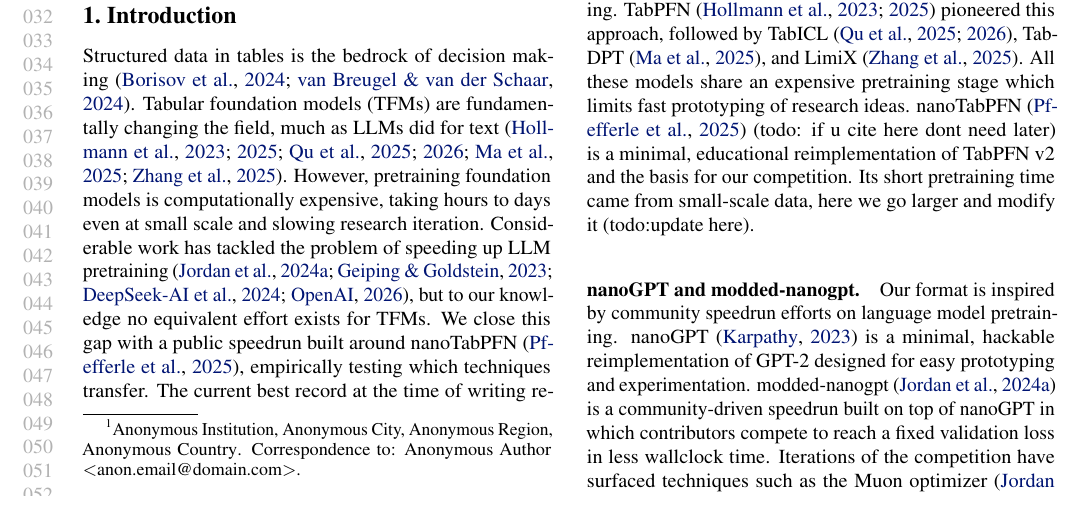
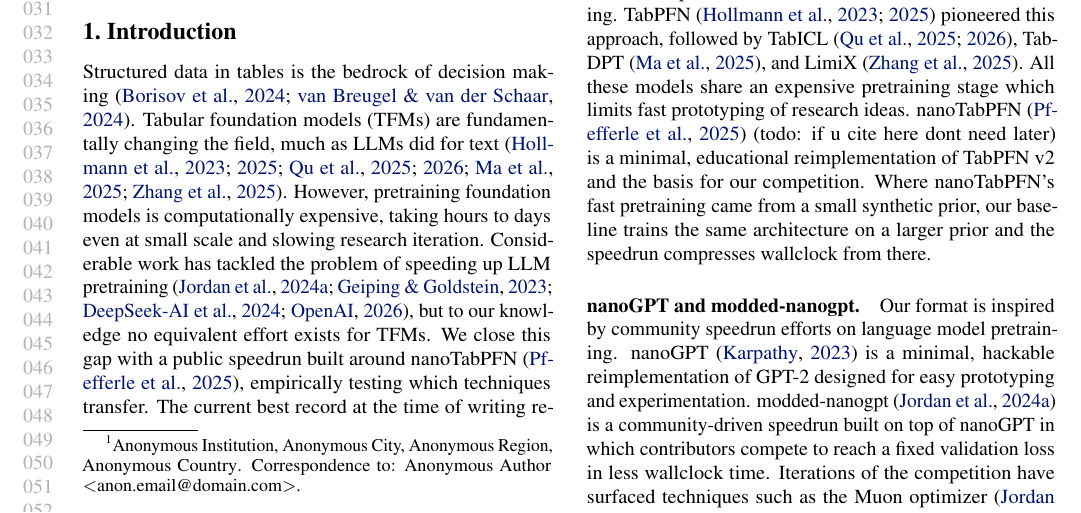
Before and after one commit to borawhocodess/modded-nanotabpfn, a LaTeX paper (main.tex): part of page 1 of 8, cut at the place of the change. Compiled offline with pdfLaTeX.

Commit message:
f8 clarify difference

```diff
--- a/main.tex
+++ b/main.tex
@@ -119,7 +119,7 @@
 followed by TabICL~\citep{qu2025tabicl,qu2026tabiclv2}, TabDPT~\citep{ma2025tabdpt}, and LimiX~\citep{zhang2025limix}.
 All these models share an expensive pretraining stage which limits fast prototyping of research ideas.
 nanoTabPFN~\citep{pfefferle2025nanotabpfn} (todo: if u cite here dont need later) is a minimal, educational reimplementation of TabPFN v2 and the basis for our competition.
-Its short pretraining time came from small-scale data, here we go larger and modify it (todo:update here).
+Where nanoTabPFN's fast pretraining came from a small synthetic prior, our baseline trains the same architecture on a larger prior and the speedrun compresses wallclock from there.
 
 \paragraph{nanoGPT and modded-nanogpt.}
 Our format is inspired by community speedrun efforts on language model pretraining.
```
